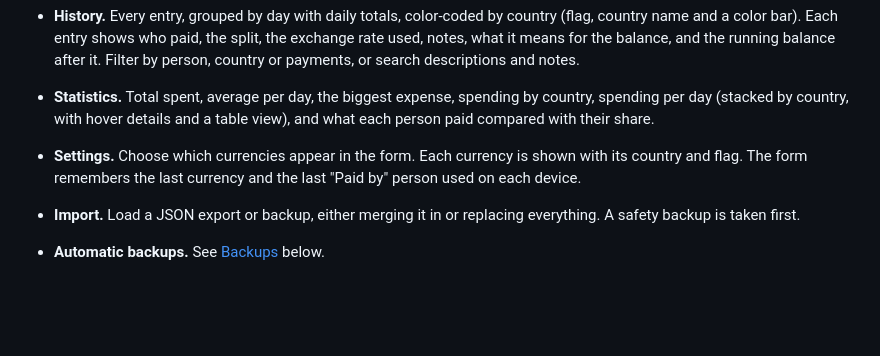
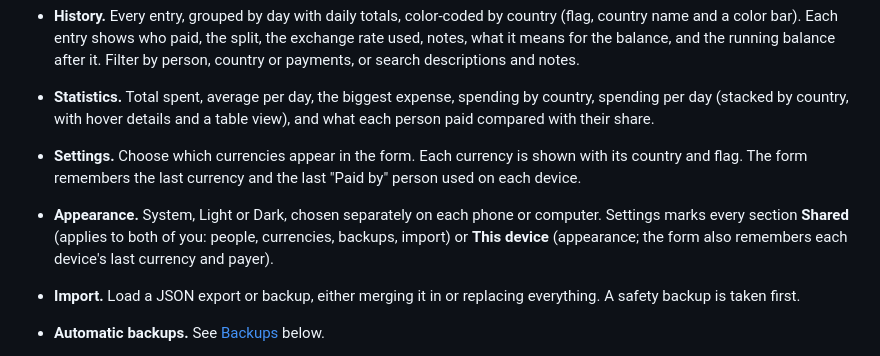
Before and after one commit to osusteven/travel-expense-app, a Markdown page: README.md, the part around the change. Drawn GitHub-style; blank space fills up the shorter version.

```diff
--- a/README.md
+++ b/README.md
@@ -45,6 +45,9 @@ Also: [settings](docs/screenshots/5_settings.png) · [people](docs/screenshots/s
   by country, with hover details and a table view), and what each person paid compared with their share.
 - **Settings.** Choose which currencies appear in the form. Each currency is shown with its country and flag. The
   form remembers the last currency and the last "Paid by" person used on each device.
+- **Appearance.** System, Light or Dark, chosen separately on each phone or computer. Settings marks every section
+  **Shared** (applies to both of you: people, currencies, backups, import) or **This device** (appearance; the form
+  also remembers each device's last currency and payer).
 - **Import.** Load a JSON export or backup, either merging it in or replacing everything. A safety backup is taken
   first.
 - **Automatic backups.** See [Backups](#backups) below.
```
Also changed, not shown: docs/screenshots/5_settings.png, docs/screenshots/settings_dark.png (added), 6 other files.
